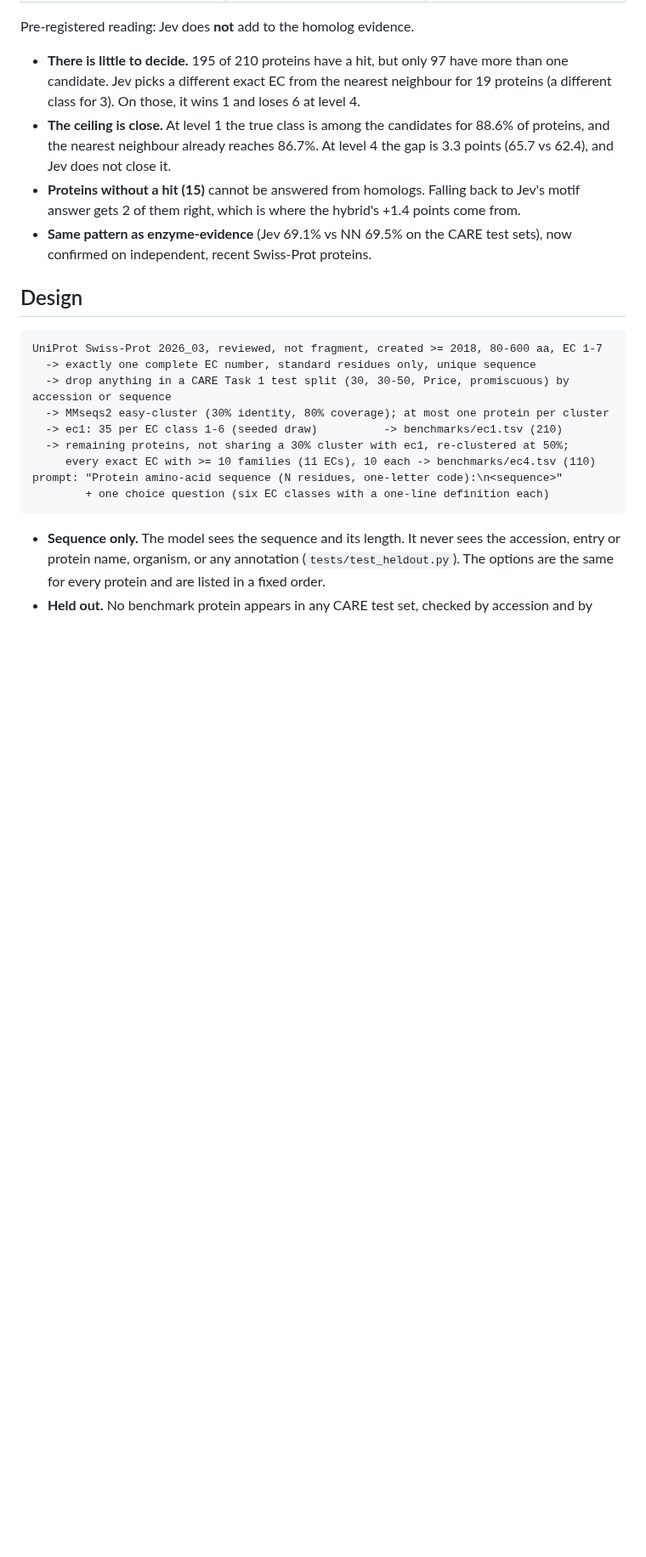
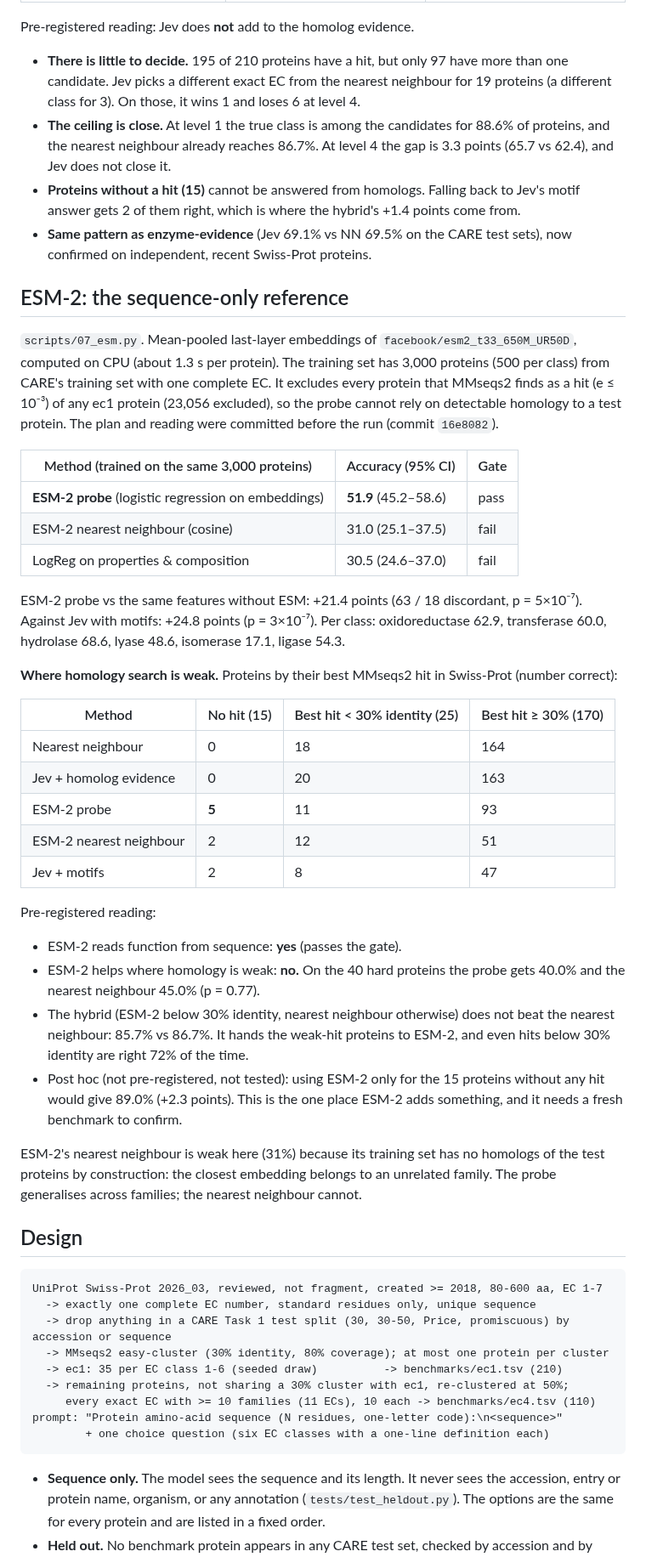
Before and after one commit to NikMibu/enzyme-function-benchmarks, a Markdown page: enzyme-direct/README.md, the part around one of its changes. Shown at 85% size. GitHub-like rendering; blank space fills up the shorter version.

Commit message:
enzyme-direct: ESM-2 results on ec1, README
esm2_t33_650M probe trained on 3,000 CARE proteins with no detectable
homolog of any ec1 protein: 51.9% [45.2, 58.6] (passes the gate), vs
30.5% for composition on the same training set. On the 40 proteins
with no hit or a hit < 30% identity it does not beat nearest neighbour
(40.0 vs 45.0%, p 0.77); it answers 5 of the 15 no-hit proteins.
Pre-registered hybrid 85.7% vs NN 86.7% (n.s.).

Co-Authored-By: Claude Opus 5.5 <noreply@anthropic.com>
Claude-Session: https://claude.ai/code/session_01CBc7Kzbnn6adSqiJb425sJ

````diff
--- a/enzyme-direct/README.md
+++ b/enzyme-direct/README.md
@@ -142,6 +147,51 @@ Pre-registered reading: Jev does **not** add to the homolog evidence.
 * **Same pattern as enzyme-evidence** (Jev 69.1% vs NN 69.5% on the CARE test sets), now
   confirmed on independent, recent Swiss-Prot proteins.
 
+## ESM-2: the sequence-only reference
+
+`scripts/07_esm.py`. Mean-pooled last-layer embeddings of `facebook/esm2_t33_650M_UR50D`,
+computed on CPU (about 1.3 s per protein). The training set has 3,000 proteins (500 per
+class) from CARE's training set with one complete EC. It excludes every protein that MMseqs2
+finds as a hit (e ≤ 10⁻³) of any ec1 protein (23,056 excluded), so the probe cannot rely on
+detectable homology to a test protein. The plan and reading were committed before the run
+(commit `16e8082`).
+
+| Method (trained on the same 3,000 proteins) | Accuracy (95% CI) | Gate |
+|---|---|---|
+| **ESM-2 probe** (logistic regression on embeddings) | **51.9** (45.2–58.6) | pass |
+| ESM-2 nearest neighbour (cosine) | 31.0 (25.1–37.5) | fail |
+| LogReg on properties & composition | 30.5 (24.6–37.0) | fail |
+
+ESM-2 probe vs the same features without ESM: +21.4 points (63 / 18 discordant, p = 5×10⁻⁷).
+Against Jev with motifs: +24.8 points (p = 3×10⁻⁷). Per class: oxidoreductase 62.9, transferase
+60.0, hydrolase 68.6, lyase 48.6, isomerase 17.1, ligase 54.3.
+
+**Where homology search is weak.** Proteins by their best MMseqs2 hit in Swiss-Prot (number
+correct):
+
+| Method | No hit (15) | Best hit < 30% identity (25) | Best hit ≥ 30% (170) |
+|---|---|---|---|
+| Nearest neighbour | 0 | 18 | 164 |
+| Jev + homolog evidence | 0 | 20 | 163 |
+| ESM-2 probe | **5** | 11 | 93 |
+| ESM-2 nearest neighbour | 2 | 12 | 51 |
+| Jev + motifs | 2 | 8 | 47 |
+
+Pre-registered reading:
+* ESM-2 reads function from sequence: **yes** (passes the gate).
+* ESM-2 helps where homology is weak: **no.** On the 40 hard proteins the probe gets 40.0% and
+  the nearest neighbour 45.0% (p = 0.77).
+* The hybrid (ESM-2 below 30% identity, nearest neighbour otherwise) does not beat the nearest
+  neighbour: 85.7% vs 86.7%. It hands the weak-hit proteins to ESM-2, and even hits below 30%
+  identity are right 72% of the time.
+* Post hoc (not pre-registered, not tested): using ESM-2 only for the 15 proteins without any
+  hit would give 89.0% (+2.3 points). This is the one place ESM-2 adds something, and it needs
+  a fresh benchmark to confirm.
+
+ESM-2's nearest neighbour is weak here (31%) because its training set has no homologs of the
+test proteins by construction: the closest embedding belongs to an unrelated family. The probe
+generalises across families; the nearest neighbour cannot.
+
 ## Design
 
 ```
````
Also changed, not shown: other parts of enzyme-direct/README.md (+8 -1 lines), enzyme-direct/results/figures/ladder_ec1.png, 15 other files.
